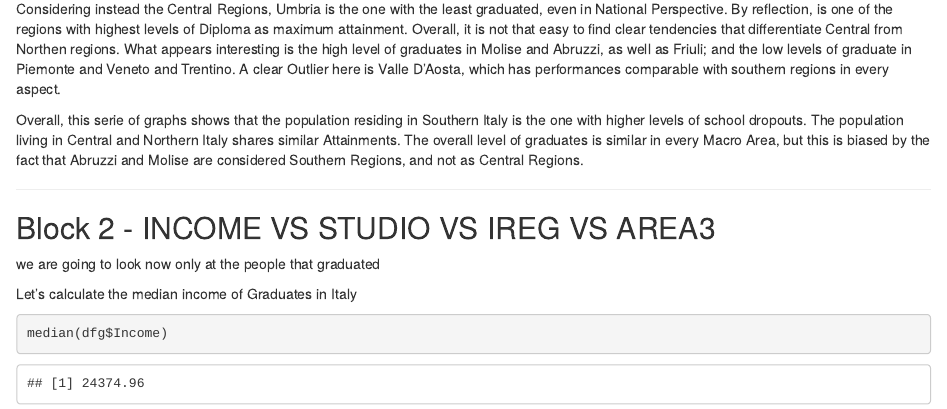
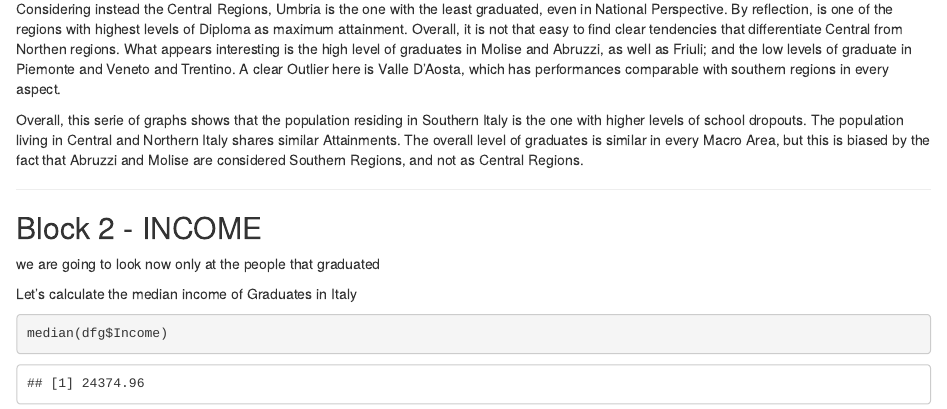
Before and after one commit to PietroDaCortona/R_Clara, an R Markdown document (Code_Clara.Rmd): the page in a window 1100 px wide, from 7090 px down. Rendered offline with R 4.5, knitr and Pandoc, with nearby package versions; code that draws random numbers runs with fixed seeds of ours; some code elsewhere in the file could not run offline.

Commit message:
Update Code_Clara.Rmd

```diff
--- a/Code_Clara.Rmd
+++ b/Code_Clara.Rmd
@@ -378,7 +378,7 @@ Overall, this serie of graphs shows that the population residing in Southern Ita
 
 ------------------------------------------------------------------------
 
-## Block 2 - INCOME VS STUDIO VS IREG VS AREA3
+## Block 2 - INCOME
 
 we are going to look now only at the people that graduated
 
```
